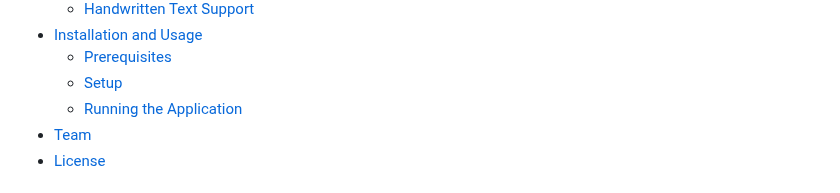
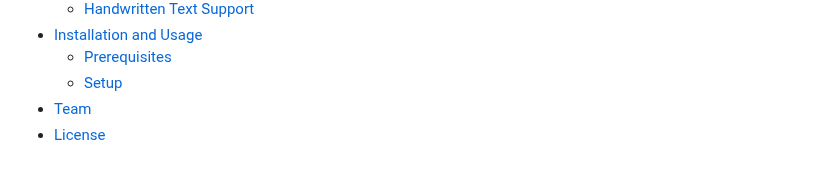
Before and after one commit to ys-0212/POLYREAD, a Markdown page: README.md, the part around the change. Drawn GitHub-style.

```diff
--- a/README.md
+++ b/README.md
@@ -15,7 +15,6 @@
 - [Installation and Usage](#installation-and-usage)
   - [Prerequisites](#prerequisites)
   - [Setup](#setup)
-  - [Running the Application](#running-the-application)
 - [Team](#team)
 - [License](#license)
 
```
